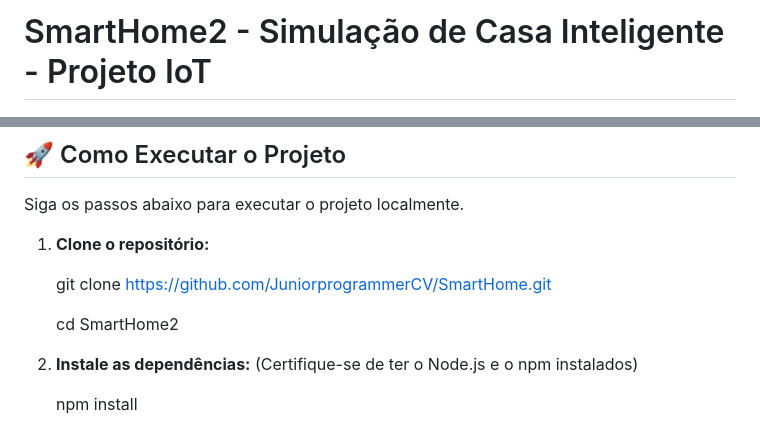
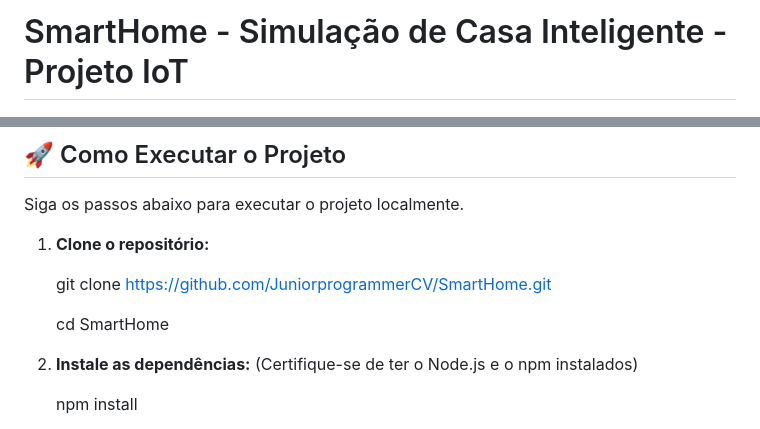
Before and after one commit to JuniorprogrammerCV/SmartHome, a Markdown page: README.MD, 2 parts joined by grey strips. GitHub-like rendering.

```diff
--- a/README.MD
+++ b/README.MD
@@ -1,4 +1,4 @@
-# SmartHome2 - Simulação de Casa Inteligente - Projeto IoT
+# SmartHome - Simulação de Casa Inteligente - Projeto IoT
 
 ![alt text](<Casa Inteligente-1.PNG>)
 
@@ -42,7 +42,7 @@ Siga os passos abaixo para executar o projeto localmente.
 
     git clone https://github.com/JuniorprogrammerCV/SmartHome.git
 
-    cd SmartHome2
+    cd SmartHome
 
 
 2.  **Instale as dependências:**
```
